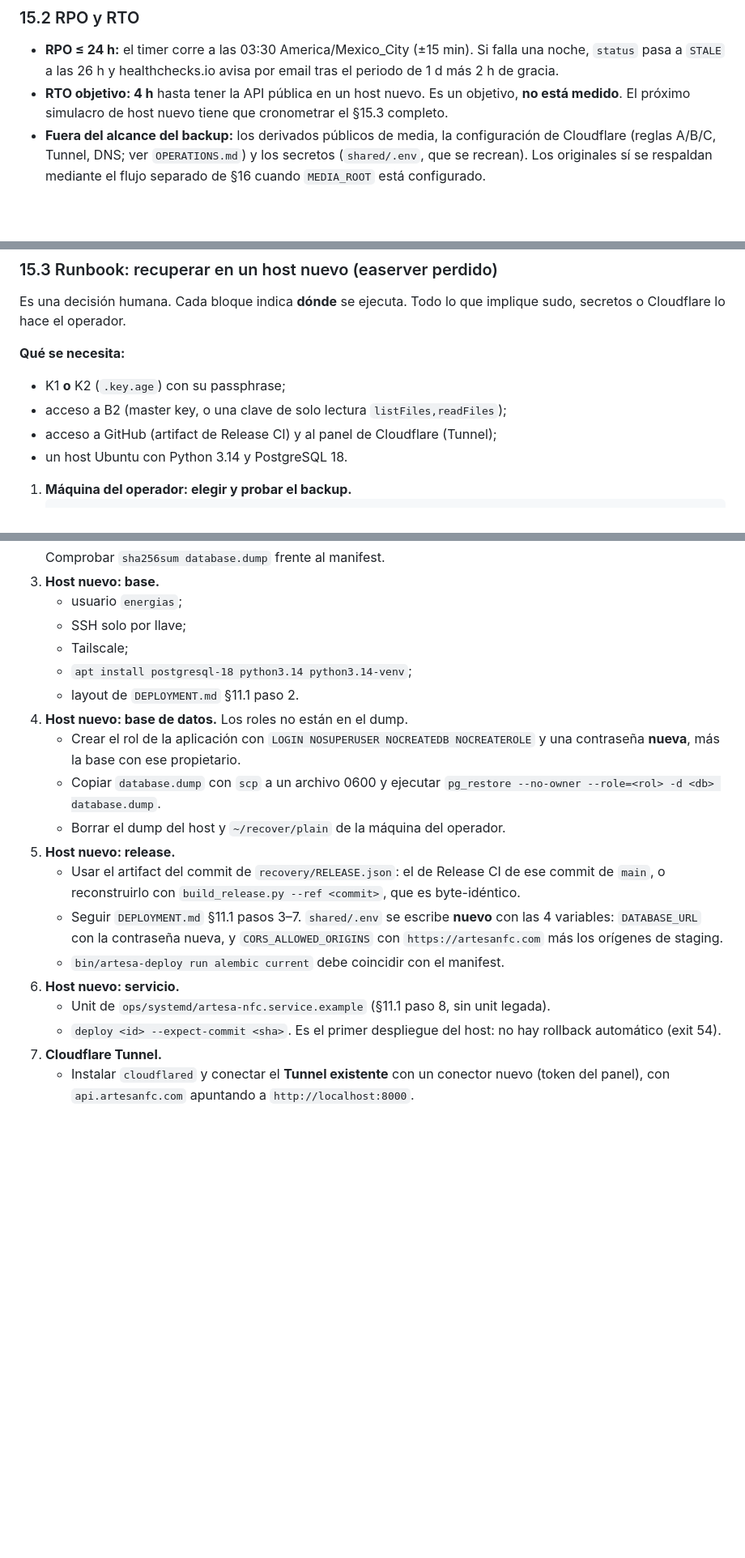
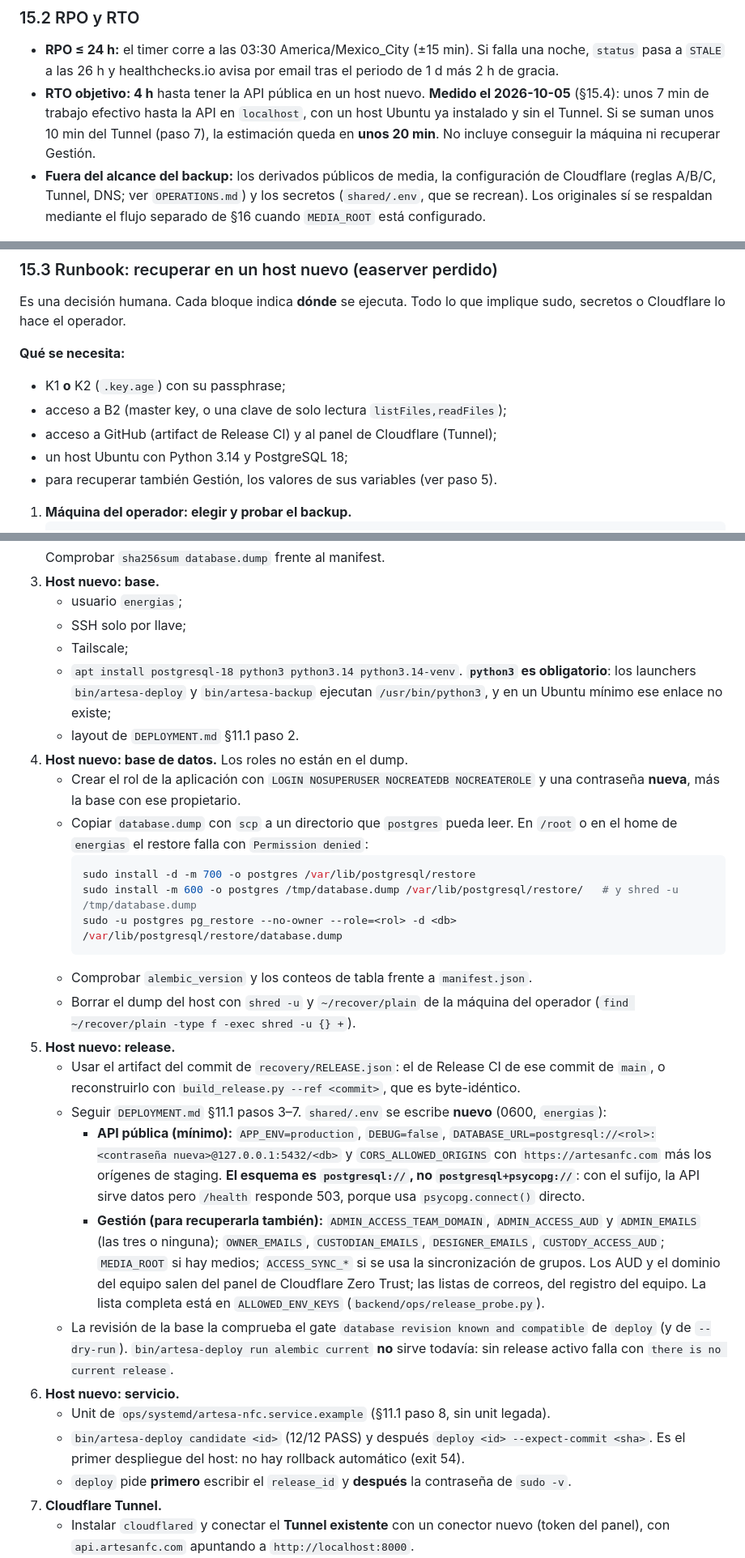
Before and after one commit to Sibajx/Artesa-NFC, a Markdown page: docs/BACKUP.md, 3 parts joined by grey strips. Shown at 81% size. Drawn GitHub-style; blank space fills up the shorter version.

Commit message:
docs(backup): runbook de host nuevo corregido tras el simulacro cronometrado
El simulacro del 2026-10-05 (§15.4) recuperó la API en un host nuevo con
~7 min de trabajo efectivo (RTO objetivo 4 h) y destapó huecos del §15.3:

- apt: falta python3 (los launchers usan /usr/bin/python3)
- pg_restore: el dump debe estar donde postgres pueda leerlo
- DATABASE_URL: postgresql://, no postgresql+psycopg:// (/health da 503)
- variables de Gestión además de las 4 de la API pública
- alembic current no funciona sin release activo; lo cubre el gate de deploy
- orden de los prompts de deploy (release_id, luego sudo)

Co-Authored-By: Claude Opus 5.5 <noreply@anthropic.com>

````diff
--- a/docs/BACKUP.md
+++ b/docs/BACKUP.md
@@ -666,9 +666,11 @@ Cada simulacro se registra con fecha, `backup_id` e identidad.
 - **RPO ≤ 24 h:** el timer corre a las 03:30 America/Mexico_City (±15 min). Si falla
   una noche, `status` pasa a `STALE` a las 26 h y healthchecks.io avisa por email tras
   el periodo de 1 d más 2 h de gracia.
-- **RTO objetivo: 4 h** hasta tener la API pública en un host nuevo. Es un objetivo,
-  **no está medido**. El próximo simulacro de host nuevo tiene que cronometrar el §15.3
-  completo.
+- **RTO objetivo: 4 h** hasta tener la API pública en un host nuevo. **Medido el
+  2026-10-05** (§15.4): unos 7 min de trabajo efectivo hasta la API en `localhost`, con
+  un host Ubuntu ya instalado y sin el Tunnel. Si se suman unos 10 min del Tunnel
+  (paso 7), la estimación queda en **unos 20 min**. No incluye conseguir la máquina ni
+  recuperar Gestión.
 - **Fuera del alcance del backup:** los derivados públicos de media, la
   configuración de Cloudflare (reglas A/B/C, Tunnel, DNS; ver `OPERATIONS.md`) y
   los secretos (`shared/.env`, que se recrean). Los originales sí se respaldan
@@ -683,7 +685,8 @@ sudo, secretos o Cloudflare lo hace el operador.
 - K1 **o** K2 (`.key.age`) con su passphrase;
 - acceso a B2 (master key, o una clave de solo lectura `listFiles,readFiles`);
 - acceso a GitHub (artifact de Release CI) y al panel de Cloudflare (Tunnel);
-- un host Ubuntu con Python 3.14 y PostgreSQL 18.
+- un host Ubuntu con Python 3.14 y PostgreSQL 18;
+- para recuperar también Gestión, los valores de sus variables (ver paso 5).
 
 1. **Máquina del operador: elegir y probar el backup.**
    ```bash
@@ -707,26 +710,52 @@ sudo, secretos o Cloudflare lo hace el operador.
    - usuario `energias`;
    - SSH solo por llave;
    - Tailscale;
-   - `apt install postgresql-18 python3.14 python3.14-venv`;
+   - `apt install postgresql-18 python3 python3.14 python3.14-venv`. **`python3` es
+     obligatorio**: los launchers `bin/artesa-deploy` y `bin/artesa-backup` ejecutan
+     `/usr/bin/python3`, y en un Ubuntu mínimo ese enlace no existe;
    - layout de `DEPLOYMENT.md` §11.1 paso 2.
 4. **Host nuevo: base de datos.** Los roles no están en el dump.
    - Crear el rol de la aplicación con `LOGIN NOSUPERUSER NOCREATEDB NOCREATEROLE` y una
      contraseña **nueva**, más la base con ese propietario.
-   - Copiar `database.dump` con `scp` a un archivo 0600 y ejecutar
-     `pg_restore --no-owner --role=<rol> -d <db> database.dump`.
-   - Borrar el dump del host y `~/recover/plain` de la máquina del operador.
+   - Copiar `database.dump` con `scp` a un directorio que `postgres` pueda leer. En
+     `/root` o en el home de `energias` el restore falla con `Permission denied`:
+     ```bash
+     sudo install -d -m 700 -o postgres /var/lib/postgresql/restore
+     sudo install -m 600 -o postgres /tmp/database.dump /var/lib/postgresql/restore/   # y shred -u /tmp/database.dump
+     sudo -u postgres pg_restore --no-owner --role=<rol> -d <db> /var/lib/postgresql/restore/database.dump
+     ```
+   - Comprobar `alembic_version` y los conteos de tabla frente a `manifest.json`.
+   - Borrar el dump del host con `shred -u` y `~/recover/plain` de la máquina del operador
+     (`find ~/recover/plain -type f -exec shred -u {} +`).
 5. **Host nuevo: release.**
    - Usar el artifact del commit de `recovery/RELEASE.json`: el de Release CI de ese
      commit de `main`, o reconstruirlo con `build_release.py --ref <commit>`, que es
      byte-idéntico.
-   - Seguir `DEPLOYMENT.md` §11.1 pasos 3–7. `shared/.env` se escribe **nuevo** con las 4
-     variables: `DATABASE_URL` con la contraseña nueva, y `CORS_ALLOWED_ORIGINS` con
-     `https://artesanfc.com` más los orígenes de staging.
-   - `bin/artesa-deploy run alembic current` debe coincidir con el manifest.
+   - Seguir `DEPLOYMENT.md` §11.1 pasos 3–7. `shared/.env` se escribe **nuevo** (0600,
+     `energias`):
+     - **API pública (mínimo):** `APP_ENV=production`, `DEBUG=false`,
+       `DATABASE_URL=postgresql://<rol>:<contraseña nueva>@127.0.0.1:5432/<db>` y
+       `CORS_ALLOWED_ORIGINS` con `https://artesanfc.com` más los orígenes de staging.
+       **El esquema es `postgresql://`, no `postgresql+psycopg://`**: con el sufijo, la
+       API sirve datos pero `/health` responde 503, porque usa `psycopg.connect()`
+       directo.
+     - **Gestión (para recuperarla también):** `ADMIN_ACCESS_TEAM_DOMAIN`,
+       `ADMIN_ACCESS_AUD` y `ADMIN_EMAILS` (las tres o ninguna); `OWNER_EMAILS`,
+       `CUSTODIAN_EMAILS`, `DESIGNER_EMAILS`, `CUSTODY_ACCESS_AUD`; `MEDIA_ROOT` si hay
+       medios; `ACCESS_SYNC_*` si se usa la sincronización de grupos. Los AUD y el
+       dominio del equipo salen del panel de Cloudflare Zero Trust; las listas de
+       correos, del registro del equipo. La lista completa está en
+       `ALLOWED_ENV_KEYS` (`backend/ops/release_probe.py`).
+   - La revisión de la base la comprueba el gate `database revision known and
+     compatible` de `deploy` (y de `--dry-run`). `bin/artesa-deploy run alembic current`
+     **no** sirve todavía: sin release activo falla con `there is no current release`.
 6. **Host nuevo: servicio.**
    - Unit de `ops/systemd/artesa-nfc.service.example` (§11.1 paso 8, sin unit legada).
-   - `deploy <id> --expect-commit <sha>`. Es el primer despliegue del host: no hay
+   - `bin/artesa-deploy candidate <id>` (12/12 PASS) y después
+     `deploy <id> --expect-commit <sha>`. Es el primer despliegue del host: no hay
      rollback automático (exit 54).
+   - `deploy` pide **primero** escribir el `release_id` y **después** la contraseña de
+     `sudo -v`.
 7. **Cloudflare Tunnel.**
    - Instalar `cloudflared` y conectar el **Tunnel existente** con un conector nuevo
      (token del panel), con `api.artesanfc.com` apuntando a `http://localhost:8000`.
````
Also changed, not shown: other parts of docs/BACKUP.md (+19 -0 lines).
